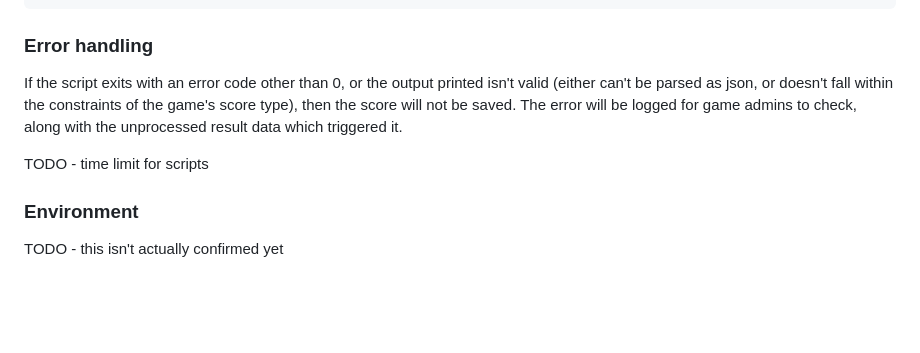
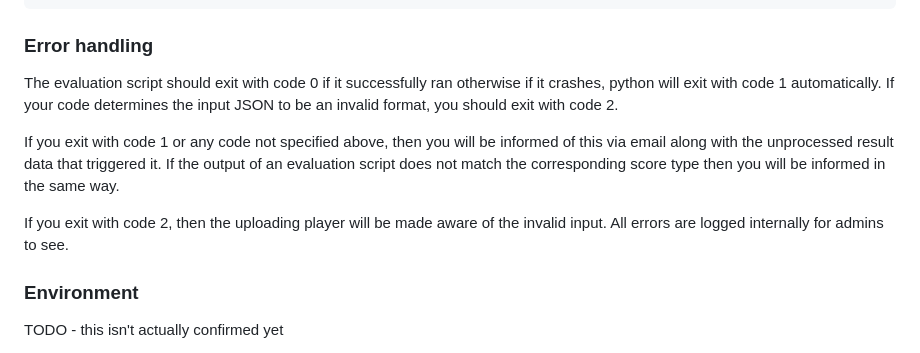
Before and after one commit to nathanlogie/neuro_arcade, a Markdown page: docs/score_pipeline.md, the part around the change. GitHub-like rendering; blank space fills up the shorter version.

Commit message:
score_pipeline.md: Updated documentation to more closely match adjusted implementation

````diff
--- a/docs/score_pipeline.md
+++ b/docs/score_pipeline.md
@@ -86,13 +86,17 @@ to their values. For example,
 ```
 ### Error handling
 
-If the script exits with an error code other than 0, or the output printed
-isn't valid (either can't be parsed as json, or doesn't fall within the
-constraints of the game's score type), then the score will not be saved. The
-error will be logged for game admins to check, along with the unprocessed
-result data which triggered it.
+The evaluation script should exit with code 0 if it successfully ran otherwise
+if it crashes, python will exit with code 1 automatically. If your code determines the input
+JSON to be an invalid format, you should exit with code 2.
 
-TODO - time limit for scripts
+If you exit with code 1 or any code not specified above, then you will be
+informed of this via email along with the unprocessed result data that triggered it.
+If the output of an evaluation script does not match the corresponding score type then you
+will be informed in the same way.
+
+If you exit with code 2, then the uploading player will be made aware of the invalid input. All errors
+are logged internally for admins to see.
 
 ### Environment
 
````
